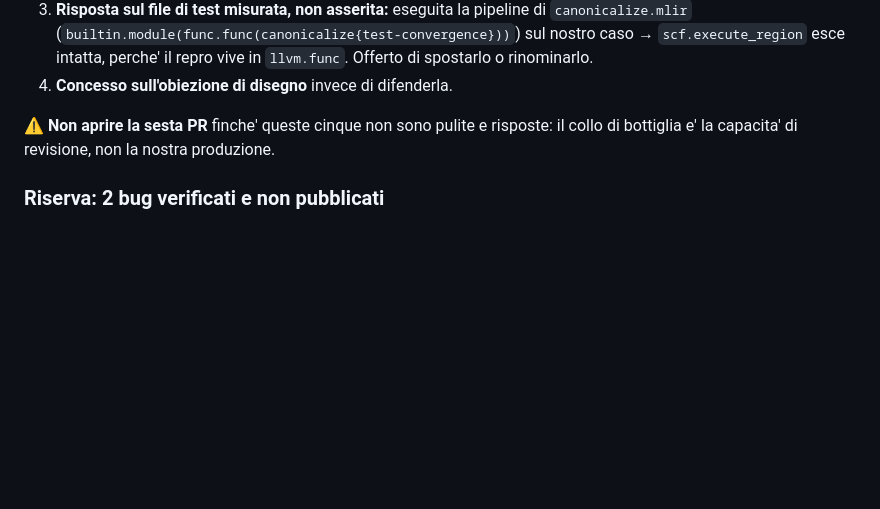
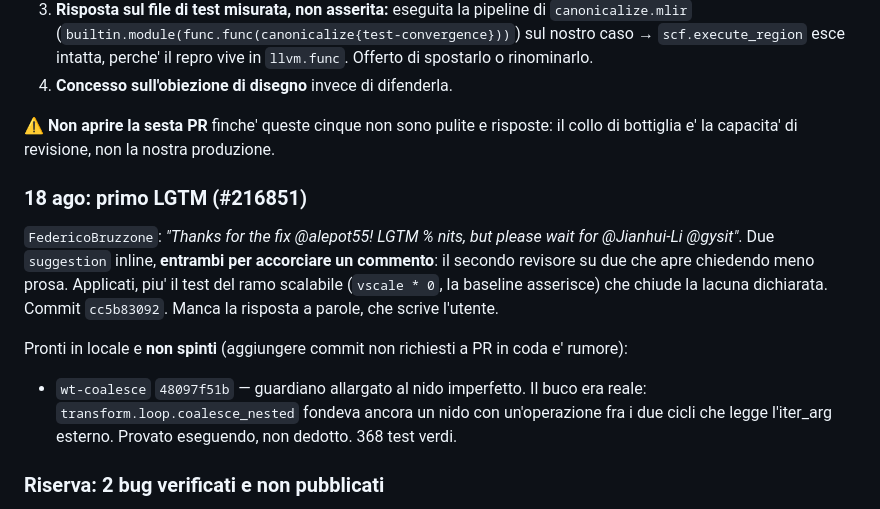
Before and after one commit to alepot55/gpufsm, a Markdown page: docs/PR_LEDGER.md, the part around the change. Drawn GitHub-style; blank space fills up the shorter version.

Commit message:
docs(ledger): first LGTM on llvm#216851, and what is ready but unpushed

```diff
--- a/docs/PR_LEDGER.md
+++ b/docs/PR_LEDGER.md
@@ -248,6 +248,19 @@ Fatto in risposta (18 ago, ~01:00):
 ⚠️ **Non aprire la sesta PR** finche' queste cinque non sono pulite e risposte: il collo di
 bottiglia e' la capacita' di revisione, non la nostra produzione.
 
+### 18 ago: primo LGTM (#216851)
+
+`FedericoBruzzone`: *"Thanks for the fix @alepot55! LGTM % nits, but please wait for
+@Jianhui-Li @gysit"*. Due `suggestion` inline, **entrambi per accorciare un commento**: il
+secondo revisore su due che apre chiedendo meno prosa. Applicati, piu' il test del ramo
+scalabile (`vscale * 0`, la baseline asserisce) che chiude la lacuna dichiarata. Commit
+`cc5b83092`. Manca la risposta a parole, che scrive l'utente.
+
+Pronti in locale e **non spinti** (aggiungere commit non richiesti a PR in coda e' rumore):
+- `wt-coalesce` `48097f51b` — guardiano allargato al nido imperfetto. Il buco era reale:
+  `transform.loop.coalesce_nested` fondeva ancora un nido con un'operazione fra i due cicli che
+  legge l'iter_arg esterno. Provato eseguendo, non dedotto. 368 test verdi.
+
 ### Riserva: 2 bug verificati e non pubblicati
 
 Trovati nella stessa caccia, riprodotti eseguendo (`rc=134`, alle righe previste), issue aperte e
```
